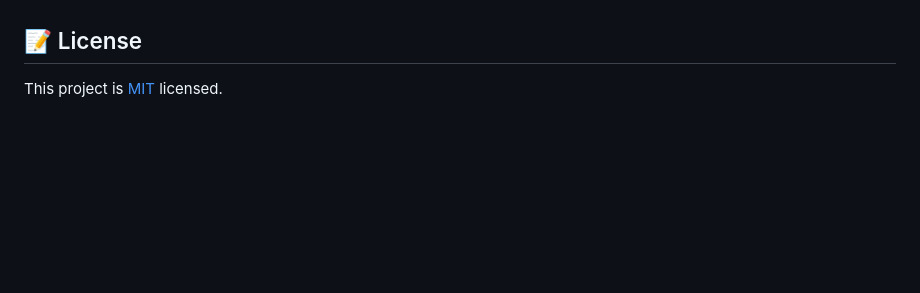
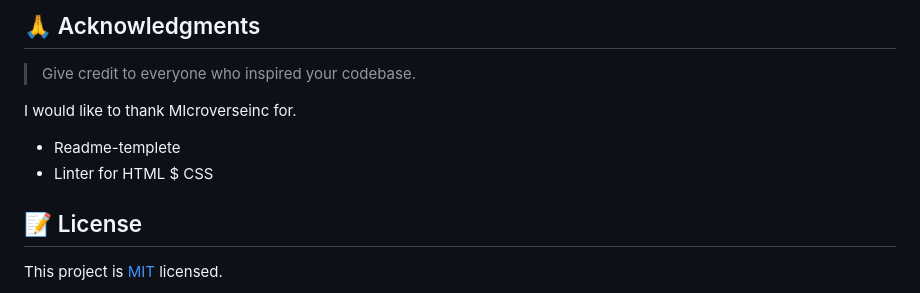
Before and after one commit to theodoku/Project-Hello, a Markdown page: README.md, the part around the change printed below. GitHub-like rendering; blank space fills up the shorter version.

Commit message:
added acknowledgement to readme file

```diff
--- a/README.md
+++ b/README.md
@@ -122,9 +121,11 @@ Give a ⭐️ if you like this project!
 
-<!-- ## 🙏 Acknowledgments <a name="acknowledgements"></a>
+ ## 🙏 Acknowledgments <a name="acknowledgements"></a>
 
 > Give credit to everyone who inspired your codebase.
 
-I would like to thank... -->
+I would like to thank MIcroverseinc for.
+ * Readme-templete
+ * Linter for HTML $ CSS
 
 <!-- <p align="right">(<a href="#readme-top">back to top</a>)</p> -->
 
```
Also changed, not shown: other parts of README.md (+0 -1 lines).
